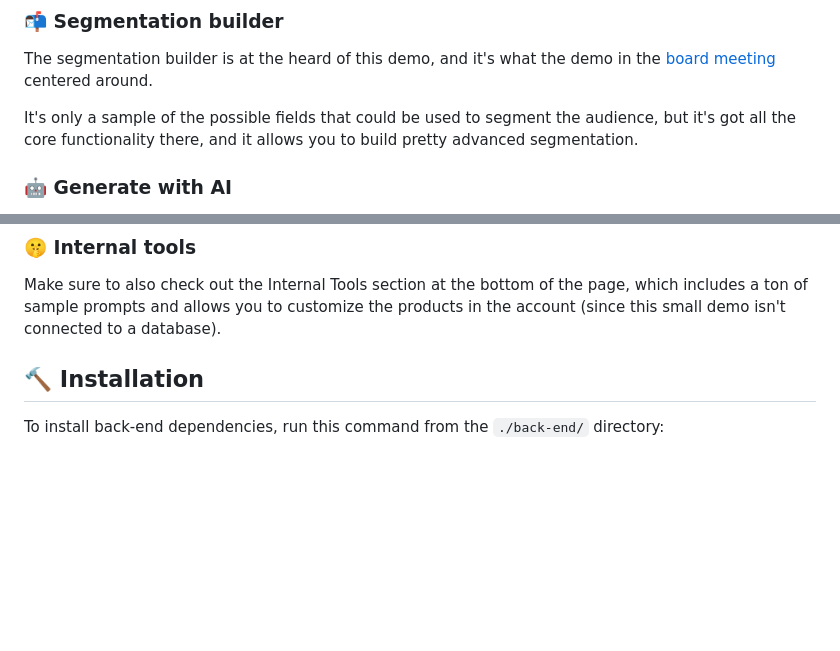
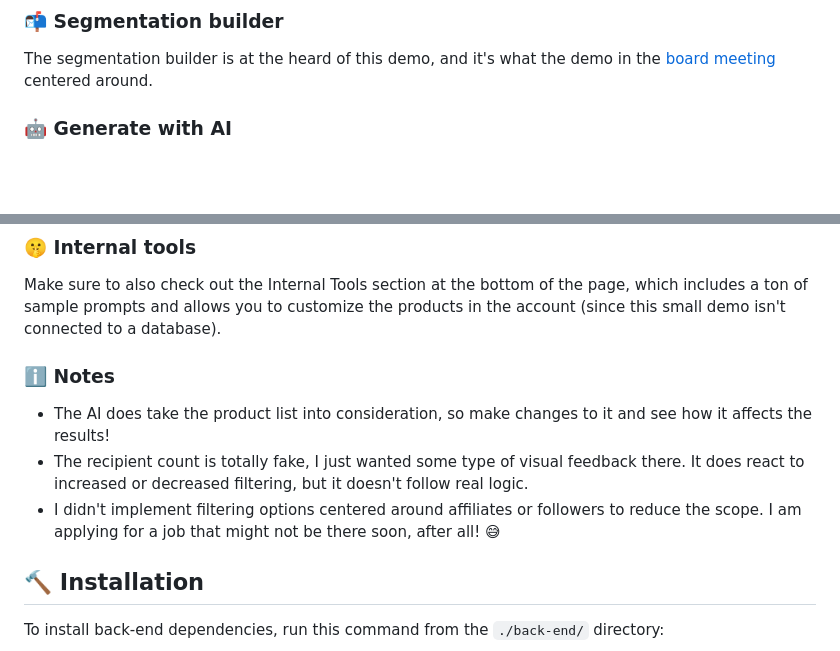
Before and after one commit to MauFrontier/gumroad-email-marketing-prototype, a Markdown page: README.md, 2 parts joined by grey strips. GitHub-like rendering; blank space fills up the shorter version.

Commit message:
docs: Add some notes to the Readme

```diff
--- a/README.md
+++ b/README.md
@@ -36,8 +36,6 @@ Infrastructure:
 
 The segmentation builder is at the heard of this demo, and it's what the demo in the [board meeting](https://youtu.be/qUYSTvJnIXA?t=753) centered around.
 
-It's only a sample of the possible fields that could be used to segment the audience, but it's got all the core functionality there, and it allows you to build pretty advanced segmentation.
-
 ### 🤖 Generate with AI
 
 The real star of this show is the "Generate with AI" feature, and it's run by [a contract written in Markdown](). I leveraged the Typescript types and enums and clever prompt engineering to guide the AI to give us very consistent results in generating the targeting automatically.
@@ -49,6 +47,12 @@ I used Github Copilot, ChatGPT, and Cody heavily to help me build this project q
 ### 🤫 Internal tools
 
 Make sure to also check out the Internal Tools section at the bottom of the page, which includes a ton of sample prompts and allows you to customize the products in the account (since this small demo isn't connected to a database).
+
+### ℹ️ Notes
+
+* The AI does take the product list into consideration, so make changes to it and see how it affects the results!
+* The recipient count is totally fake, I just wanted some type of visual feedback there. It does react to increased or decreased filtering, but it doesn't follow real logic.
+* I didn't implement filtering options centered around affiliates or followers to reduce the scope. I am applying for a job that might not be there soon, after all! 😅
 
 ## 🔨 Installation
 
```
